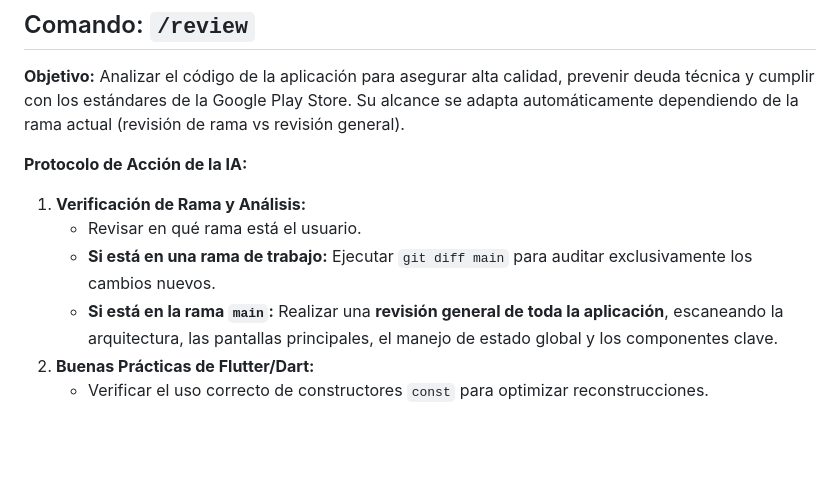
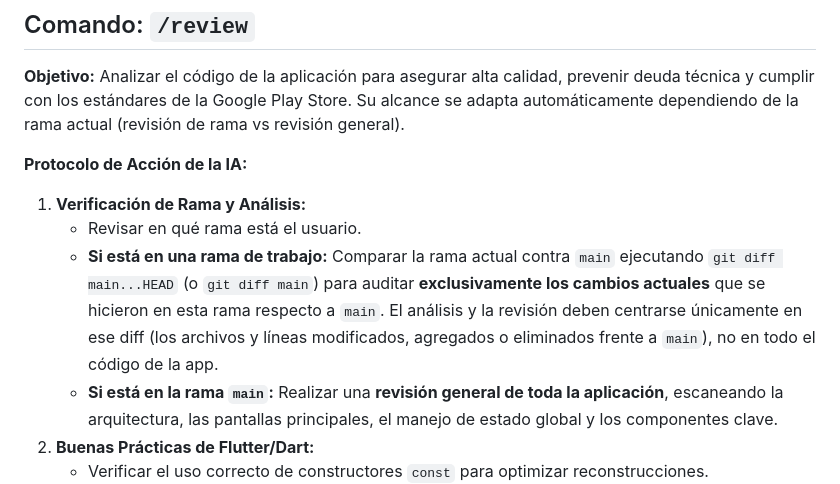
Before and after one commit to kaolof/high_achiever, a Markdown page: .ai_commands.md, the part around the change. GitHub-like rendering; blank space fills up the shorter version.

Commit message:
feat: update `/review` command to specify diff comparison for branch analysis

```diff
--- a/.ai_commands.md
+++ b/.ai_commands.md
@@ -12,7 +12,7 @@ Este archivo define los comandos personalizados para el proyecto "High Achiever"
 **Protocolo de Acción de la IA:**
 1. **Verificación de Rama y Análisis:**
    - Revisar en qué rama está el usuario.
-   - **Si está en una rama de trabajo:** Ejecutar `git diff main` para auditar exclusivamente los cambios nuevos.
+   - **Si está en una rama de trabajo:** Comparar la rama actual contra `main` ejecutando `git diff main...HEAD` (o `git diff main`) para auditar **exclusivamente los cambios actuales** que se hicieron en esta rama respecto a `main`. El análisis y la revisión deben centrarse únicamente en ese diff (los archivos y líneas modificados, agregados o eliminados frente a `main`), no en todo el código de la app.
    - **Si está en la rama `main`:** Realizar una **revisión general de toda la aplicación**, escaneando la arquitectura, las pantallas principales, el manejo de estado global y los componentes clave.
 2. **Buenas Prácticas de Flutter/Dart:**
    - Verificar el uso correcto de constructores `const` para optimizar reconstrucciones.
```
